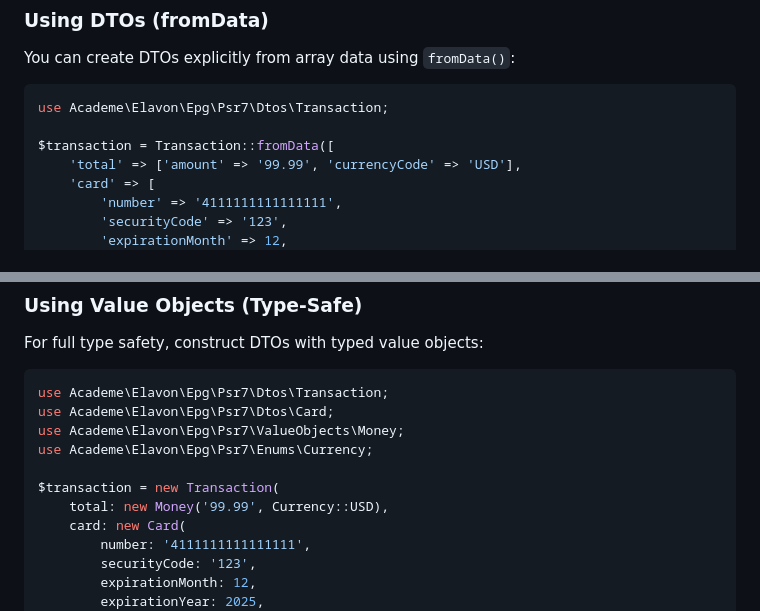
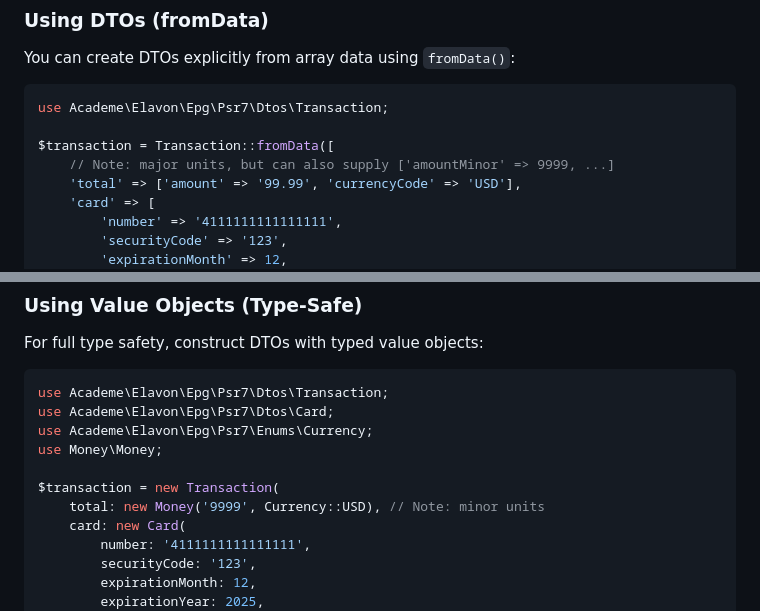
Before and after one commit to academe/elavon-epg-psr7, a Markdown page: README.md, 2 parts joined by grey strips. Rendered like a GitHub page.

````diff
--- a/README.md
+++ b/README.md
@@ -92,6 +94,7 @@ You can create DTOs explicitly from array data using `fromData()`:
 use Academe\Elavon\Epg\Psr7\Dtos\Transaction;
 
 $transaction = Transaction::fromData([
+    // Note: major units, but can also supply ['amountMinor' => 9999, ...]
     'total' => ['amount' => '99.99', 'currencyCode' => 'USD'],
     'card' => [
         'number' => '4111111111111111',
@@ -113,11 +116,11 @@ For full type safety, construct DTOs with typed value objects:
 ```php
 use Academe\Elavon\Epg\Psr7\Dtos\Transaction;
 use Academe\Elavon\Epg\Psr7\Dtos\Card;
-use Academe\Elavon\Epg\Psr7\ValueObjects\Money;
 use Academe\Elavon\Epg\Psr7\Enums\Currency;
+use Money\Money;
 
 $transaction = new Transaction(
-    total: new Money('99.99', Currency::USD),
+    total: new Money('9999', Currency::USD), // Note: minor units
     card: new Card(
         number: '4111111111111111',
         securityCode: '123',
````
Also changed, not shown: other parts of README.md (+35 -31 lines), docs/examples/credit-card-payment.md (+43 -34 lines), docs/guides/getting-started.md (+10 -13 lines).
